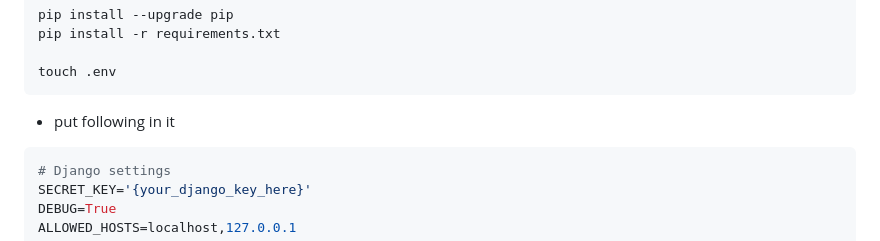
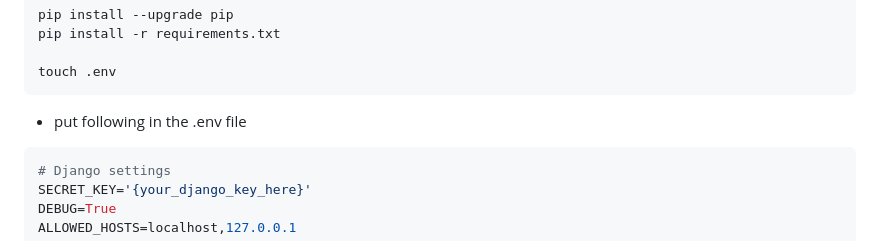
Before and after one commit to saxareg/marketplace-django-B-, a Markdown page: README.md, the part around the change. Drawn GitHub-style.

````diff
--- a/README.md
+++ b/README.md
@@ -19,7 +19,7 @@ pip install -r requirements.txt
 
 touch .env
 ```
-- put following in it
+- put following in the .env file
 
 ```bash
 # Django settings
````
